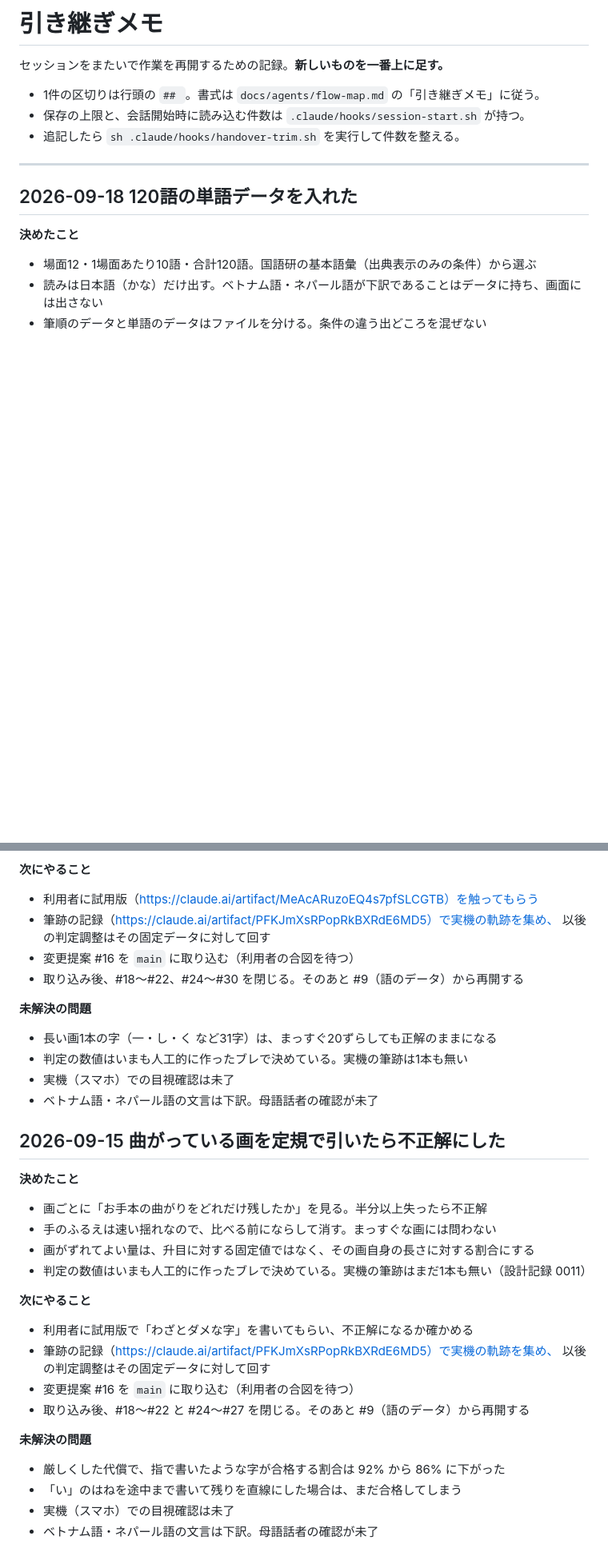
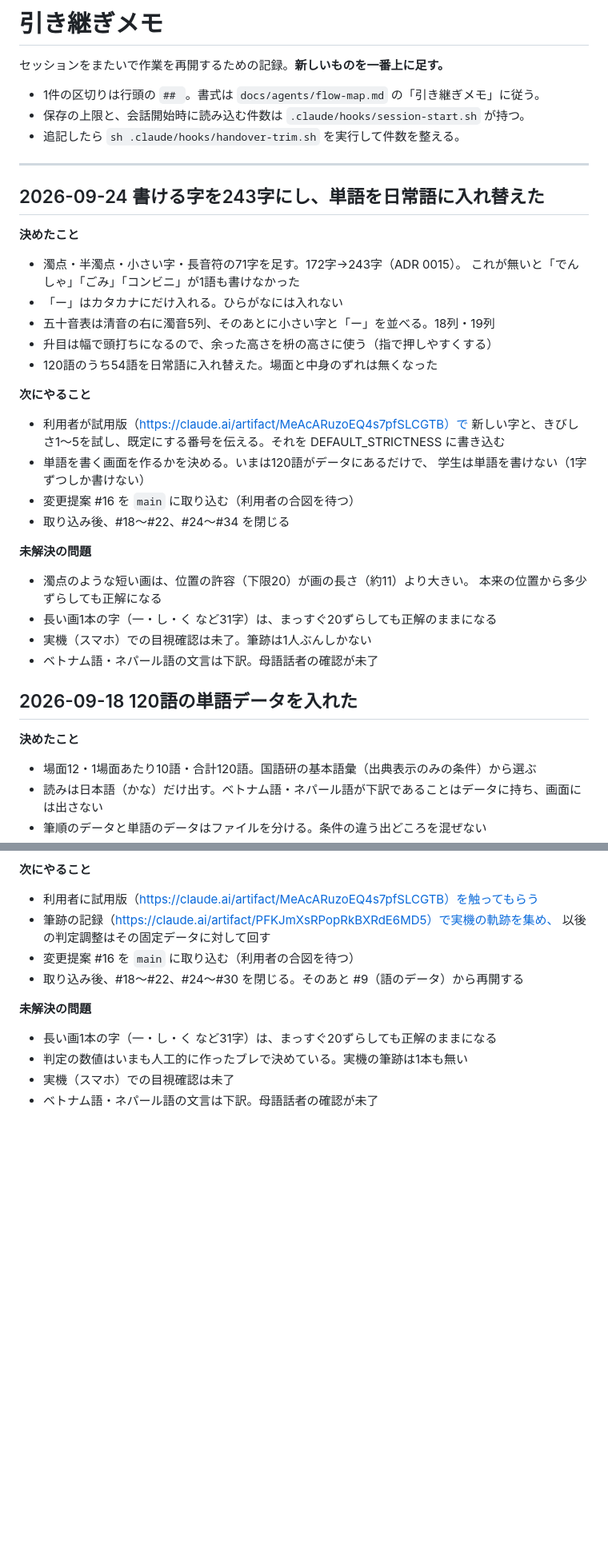
Before and after one commit to rahiseko-alt/moji, a Markdown page: docs/agents/handover.md, 2 parts joined by grey strips. Shown at 80% size. Rendered like a GitHub page; blank space fills up the shorter version.

Commit message:
docs: 243字と単語入れ替えの引き継ぎメモを足す
Co-Authored-By: Claude Opus 5 <noreply@anthropic.com>
Claude-Session: https://claude.ai/code/session_01CHpNenJJi6CyyuwFeBBMmM

```diff
--- a/docs/agents/handover.md
+++ b/docs/agents/handover.md
@@ -7,6 +7,35 @@
 - 追記したら `sh .claude/hooks/handover-trim.sh` を実行して件数を整える。
 
 ---
+
+## 2026-09-24 書ける字を243字にし、単語を日常語に入れ替えた
+
+**決めたこと**
+
+- 濁点・半濁点・小さい字・長音符の71字を足す。172字→243字（ADR 0015）。
+  これが無いと「でんしゃ」「ごみ」「コンビニ」が1語も書けなかった
+- 「ー」はカタカナにだけ入れる。ひらがなには入れない
+- 五十音表は清音の右に濁音5列、そのあとに小さい字と「ー」を並べる。18列・19列
+- 升目は幅で頭打ちになるので、余った高さを枡の高さに使う（指で押しやすくする）
+- 120語のうち54語を日常語に入れ替えた。場面と中身のずれは無くなった
+
+**次にやること**
+
+- 利用者が試用版（https://claude.ai/artifact/MeAcARuzoEQ4s7pfSLCGTB）で
+  新しい字と、きびしさ1〜5を試し、既定にする番号を伝える。それを
+  DEFAULT_STRICTNESS に書き込む
+- 単語を書く画面を作るかを決める。いまは120語がデータにあるだけで、
+  学生は単語を書けない（1字ずつしか書けない）
+- 変更提案 #16 を `main` に取り込む（利用者の合図を待つ）
+- 取り込み後、#18〜#22、#24〜#34 を閉じる
+
+**未解決の問題**
+
+- 濁点のような短い画は、位置の許容（下限20）が画の長さ（約11）より大きい。
+  本来の位置から多少ずらしても正解になる
+- 長い画1本の字（一・し・く など31字）は、まっすぐ20ずらしても正解のままになる
+- 実機（スマホ）での目視確認は未了。筆跡は1人ぶんしかない
+- ベトナム語・ネパール語の文言は下訳。母語話者の確認が未了
 
 ## 2026-09-18 120語の単語データを入れた
 
@@ -110,27 +139,3 @@
 - 判定の数値はいまも人工的に作ったブレで決めている。実機の筆跡は1本も無い
 - 実機（スマホ）での目視確認は未了
 - ベトナム語・ネパール語の文言は下訳。母語話者の確認が未了
-
-## 2026-09-15 曲がっている画を定規で引いたら不正解にした
-
-**決めたこと**
-
-- 画ごとに「お手本の曲がりをどれだけ残したか」を見る。半分以上失ったら不正解
-- 手のふるえは速い揺れなので、比べる前にならして消す。まっすぐな画には問わない
-- 画がずれてよい量は、升目に対する固定値ではなく、その画自身の長さに対する割合にする
-- 判定の数値はいまも人工的に作ったブレで決めている。実機の筆跡はまだ1本も無い（設計記録 0011）
-
-**次にやること**
-
-- 利用者に試用版で「わざとダメな字」を書いてもらい、不正解になるか確かめる
-- 筆跡の記録（https://claude.ai/artifact/PFKJmXsRPopRkBXRdE6MD5）で実機の軌跡を集め、
-  以後の判定調整はその固定データに対して回す
-- 変更提案 #16 を `main` に取り込む（利用者の合図を待つ）
-- 取り込み後、#18〜#22 と #24〜#27 を閉じる。そのあと #9（語のデータ）から再開する
-
-**未解決の問題**
-
-- 厳しくした代償で、指で書いたような字が合格する割合は 92% から 86% に下がった
-- 「い」のはねを途中まで書いて残りを直線にした場合は、まだ合格してしまう
-- 実機（スマホ）での目視確認は未了
-- ベトナム語・ネパール語の文言は下訳。母語話者の確認が未了
```
